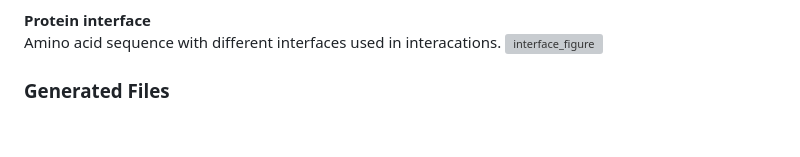
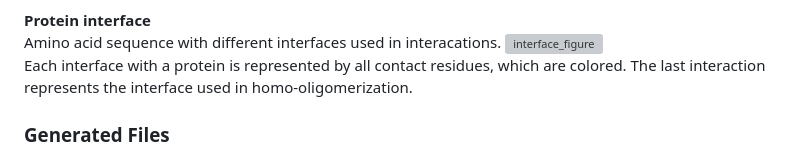
Before and after one commit to Qrouger/PPIFold, a Markdown page: README.md, the part around the change. Rendered like a GitHub page; blank space fills up the shorter version; grey boxes are pictures that could not be loaded.

```diff
--- a/README.md
+++ b/README.md
@@ -136,8 +136,8 @@ Color represents the iQ-score, with a better iQ-score indicated by a lighter col
 
 **Protein interface<br>**
 Amino acid sequence with different interfaces used in interacations.
-<img src="https://github.com/user-attachments/assets/29f63a4a-9ea0-4eba-bbda-14b0d9403342" alt="interface_figure" width="8000"/><br>
-
+<img src="https://github.com/user-attachments/assets/29f63a4a-9ea0-4eba-bbda-14b0d9403342" alt="interface_figure" width="4000"/><br>
+Each interface with a protein is represented by all contact residues, which are colored. The last interaction represents the interface used in homo-oligomerization.
 
 
 ### Generated Files
```
